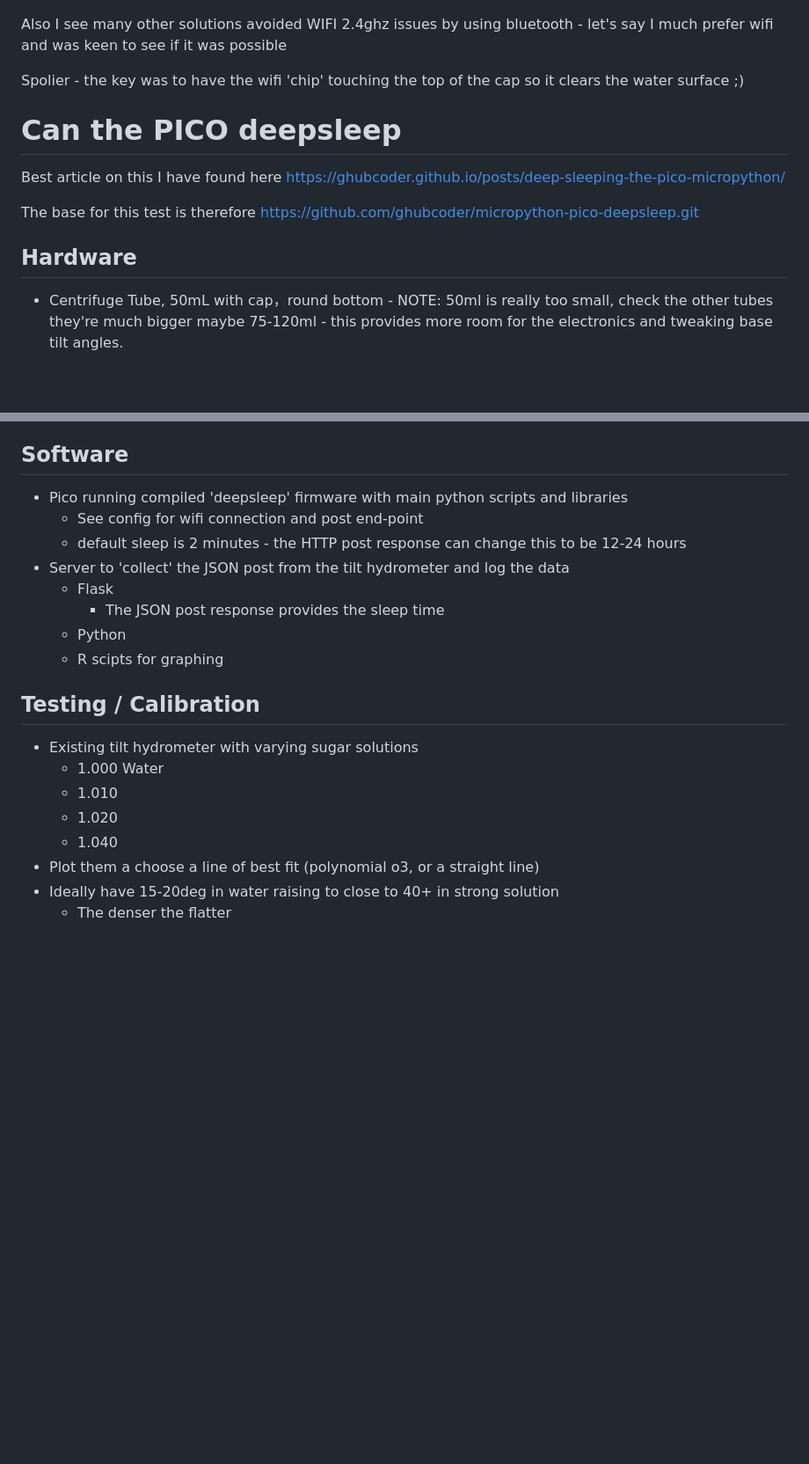
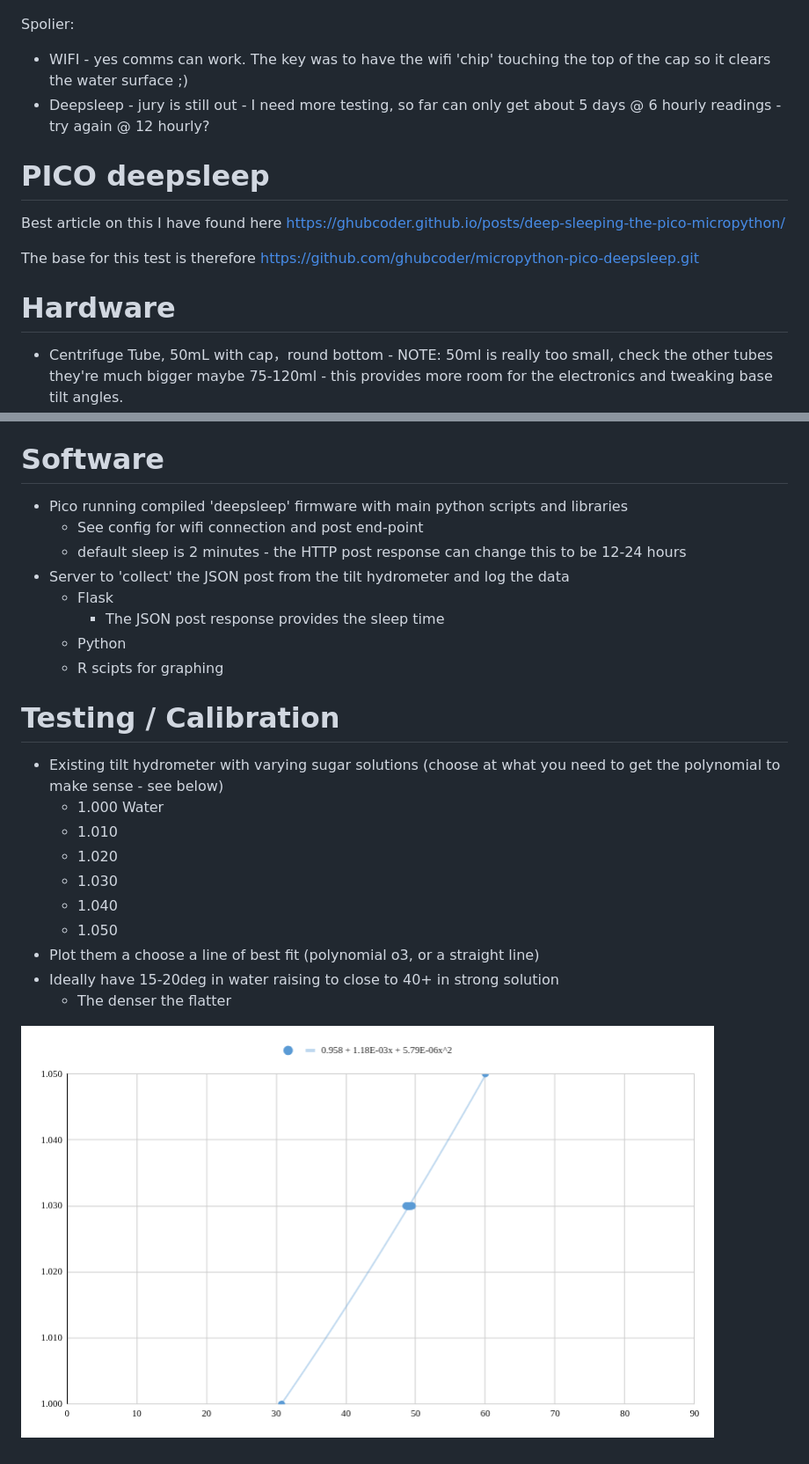
Before and after one commit to alanmcna/tilt_hydrometer, a Markdown page: README.md, 2 parts joined by grey strips. Shown: that part at 88% size. GitHub-like rendering; pictures changed too: static/tilt_hydrometer_calibration.png (added); blank space fills up the shorter version.

Commit message:
Adding calibration text and image

```diff
--- a/README.md
+++ b/README.md
@@ -11,17 +16,17 @@ Did it work .. yes, kindof .. more below.
 ![Tilt Hydrometer - test run results](static/tilt_hydrometer_reading.png)
 ![Tilt Hydrometer - test gravity results](static/tilt_hydrometer_gravity.png)
 
-Also I see many other solutions avoided WIFI 2.4ghz issues by using bluetooth - let's say I much prefer wifi and was keen to see if it was possible
+Spolier:
+* WIFI - yes comms can work. The key was to have the wifi 'chip' touching the top of the cap so it clears the water surface ;)
+* Deepsleep - jury is still out - I need more testing, so far can only get about 5 days @ 6 hourly readings - try again @ 12 hourly?
 
-Spolier - the key was to have the wifi 'chip' touching the top of the cap so it clears the water surface ;)
-
-# Can the PICO deepsleep
+# PICO deepsleep
 
 Best article on this I have found here https://ghubcoder.github.io/posts/deep-sleeping-the-pico-micropython/
 
 The base for this test is therefore https://github.com/ghubcoder/micropython-pico-deepsleep.git
 
-## Hardware
+# Hardware
 
 * Centrifuge Tube, 50mL with cap，round bottom - NOTE: 50ml is really too small, check the other tubes they're much bigger maybe 75-120ml - this provides more room for the electronics and tweaking base tilt angles.
   - Pre-forms would be ideal but found them hard to source in NZ without buying blind and hoping, not expensive but kinda key.
@@ -33,7 +38,7 @@ The base for this test is therefore https://github.com/ghubcoder/micropython-pic
 * Misc - Wires, Solder, etc
   - I also used some battery plates and springs that slide into the printed housing
 
-## Software
+# Software
 
 * Pico running compiled 'deepsleep' firmware with main python scripts and libraries
   - See config for wifi connection and post end-point
@@ -44,13 +49,18 @@ The base for this test is therefore https://github.com/ghubcoder/micropython-pic
   - Python
   - R scipts for graphing
 
-## Testing / Calibration
+# Testing / Calibration
 
-* Existing tilt hydrometer with varying sugar solutions
+* Existing tilt hydrometer with varying sugar solutions (choose at what you need to get the polynomial to make sense - see below)
   - 1.000 Water
-  -  1.010
-  -  1.020
-  -  1.040
+  - 1.010
+  - 1.020
+  - 1.030
+  - 1.040
+  - 1.050
 * Plot them a choose a line of best fit (polynomial o3, or a straight line)
 * Ideally have 15-20deg in water raising to close to 40+ in strong solution
   -  The denser the flatter
+
+
+![Tilt Hydrometer - calibration](static/tilt_hydrometer_calibration.png)
```
Also changed, not shown: other parts of README.md (+6 -1 lines).
